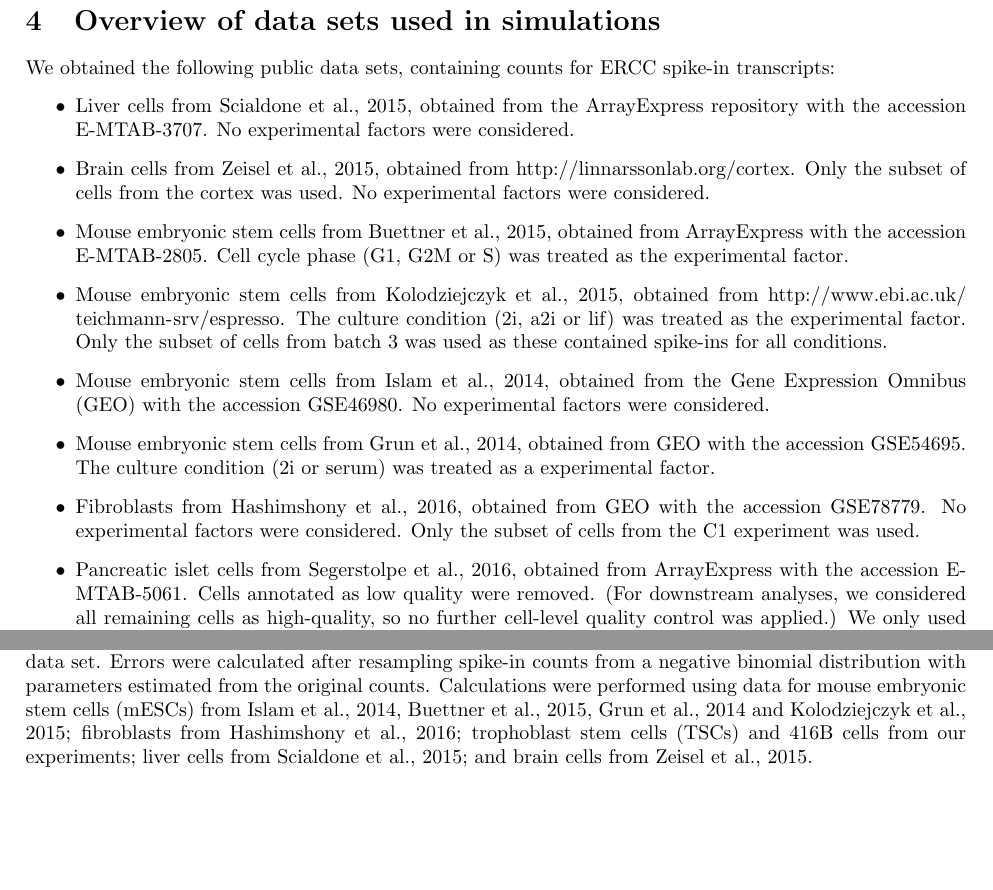
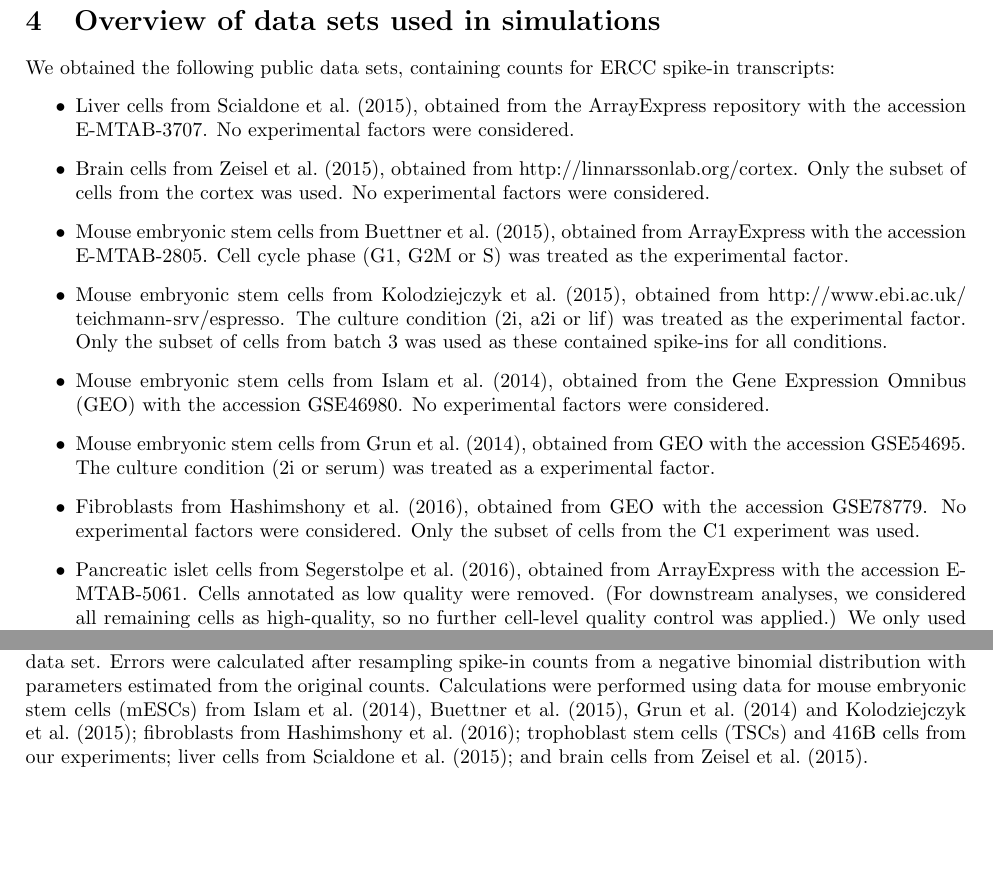
Before and after one commit to MarioniLab/SpikeIns2016, a LaTeX document (manuscript/supplement.tex): two parts of pages 4 and 12 of 15, joined at a grey line, cut so that both start at the same text. Compiled offline with pdfLaTeX.

Commit message:
Minor rewording, including use of citet.

```diff
--- a/manuscript/supplement.tex
+++ b/manuscript/supplement.tex
@@ -204,24 +204,24 @@ By comparison, the 1\% (maximum) rate of contamination due to index switching is
 \label{sec:datasets}
 We obtained the following public data sets, containing counts for ERCC spike-in transcripts:
 \begin{itemize}
-    \item Liver cells from \cite{scialdone2015computational}, obtained from the ArrayExpress repository with the accession E-MTAB-3707.
+    \item Liver cells from \citet{scialdone2015computational}, obtained from the ArrayExpress repository with the accession E-MTAB-3707.
         No experimental factors were considered.
-    \item Brain cells from \cite{zeisel2015brain}, obtained from \url{http://linnarssonlab.org/cortex}.
+    \item Brain cells from \citet{zeisel2015brain}, obtained from \url{http://linnarssonlab.org/cortex}.
         Only the subset of cells from the cortex was used.
         No experimental factors were considered.
-    \item Mouse embryonic stem cells from \cite{buettner2015computational}, obtained from ArrayExpress with the accession E-MTAB-2805.
+    \item Mouse embryonic stem cells from \citet{buettner2015computational}, obtained from ArrayExpress with the accession E-MTAB-2805.
         Cell cycle phase (G1, G2M or S) was treated as the experimental factor.
-    \item Mouse embryonic stem cells from \cite{kolod2015single}, obtained from \url{http://www.ebi.ac.uk/teichmann-srv/espresso}.
+    \item Mouse embryonic stem cells from \citet{kolod2015single}, obtained from \url{http://www.ebi.ac.uk/teichmann-srv/espresso}.
         The culture condition (2i, a2i or lif) was treated as the experimental factor.
         Only the subset of cells from batch 3 was used as these contained spike-ins for all conditions.
-    \item Mouse embryonic stem cells from \cite{islam2014quantitative}, obtained from the Gene Expression Omnibus (GEO) with the accession GSE46980.
+    \item Mouse embryonic stem cells from \citet{islam2014quantitative}, obtained from the Gene Expression Omnibus (GEO) with the accession GSE46980.
         No experimental factors were considered.
-    \item Mouse embryonic stem cells from \cite{grun2014validation}, obtained from GEO with the accession GSE54695.
+    \item Mouse embryonic stem cells from \citet{grun2014validation}, obtained from GEO with the accession GSE54695.
         The culture condition (2i or serum) was treated as a experimental factor.
-    \item Fibroblasts from \cite{hashimshony2016celseq2}, obtained from GEO with the accession GSE78779.
+    \item Fibroblasts from \citet{hashimshony2016celseq2}, obtained from GEO with the accession GSE78779.
         No experimental factors were considered.
         Only the subset of cells from the C1 experiment was used.
-    \item Pancreatic islet cells from \cite{segerstople2016single}, obtained from ArrayExpress with the accession E-MTAB-5061.
+    \item Pancreatic islet cells from \citet{segerstople2016single}, obtained from ArrayExpress with the accession E-MTAB-5061.
         Cells annotated as low quality were removed.
         (For downstream analyses, we considered all remaining cells as high-quality, so no further cell-level quality control was applied.)
         We only used the cells extracted from a single individual (HP1502401, healthy male) for simplicity.
@@ -433,12 +433,12 @@ This avoids inflated circles due to outliers.
     \caption{Relative estimation error for the spike-in size factor of each cell, shown as a percentage of the value of the size factor.
         Boxplots represent the distribution of errors across cells in each data set.
         Errors were calculated after resampling spike-in counts from a negative binomial distribution with parameters estimated from the original counts.
-        Calculations were performed using data for mouse embryonic stem cells (mESCs) from \cite{islam2014quantitative},
-        \cite{buettner2015computational}, \cite{grun2014validation} and \cite{kolod2015single};
-        fibroblasts from \cite{hashimshony2016celseq2};
+        Calculations were performed using data for mouse embryonic stem cells (mESCs) from \citet{islam2014quantitative},
+        \citet{buettner2015computational}, \citet{grun2014validation} and \citet{kolod2015single};
+        fibroblasts from \citet{hashimshony2016celseq2};
         trophoblast stem cells (TSCs) and 416B cells from our experiments;
-        liver cells from \cite{scialdone2015computational};
-        and brain cells from \cite{zeisel2015brain}.
+        liver cells from \citet{scialdone2015computational};
+        and brain cells from \citet{zeisel2015brain}.
     }
     \label{fig:sampling}
 \end{figure}
```
Also changed, not shown: manuscript/supplement.tex (4 more changed lines).
